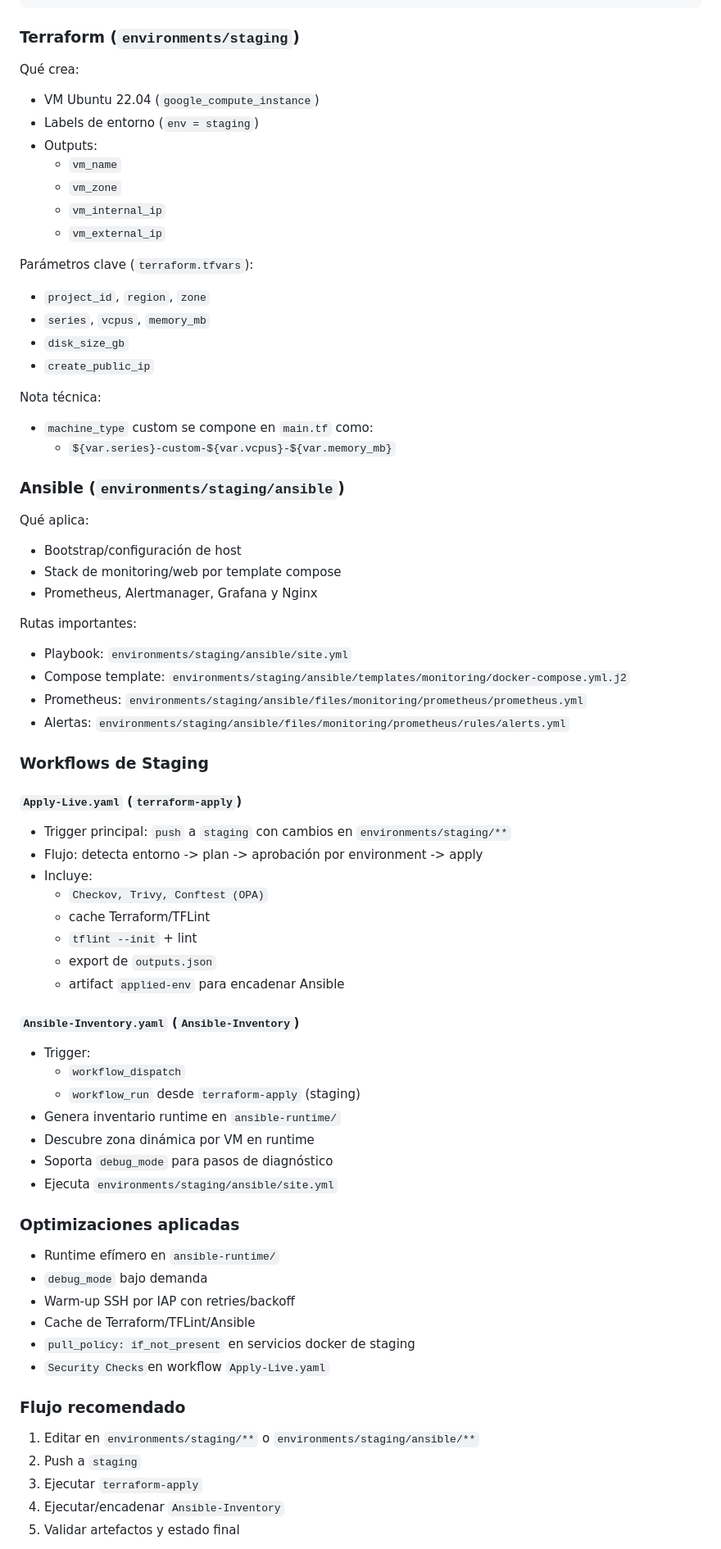
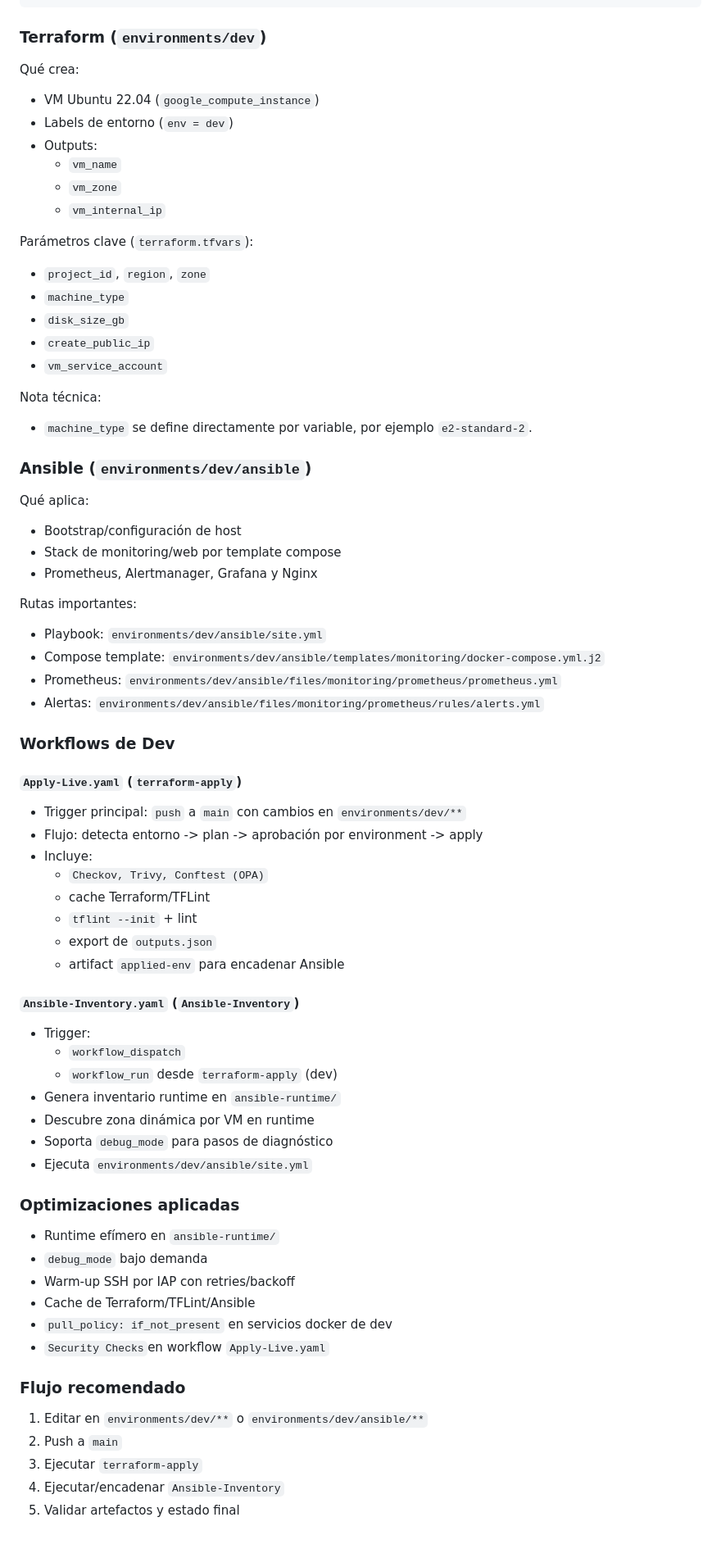
Before and after one commit to S4M73l09/GCS-Infra-Live, a Markdown page: README.md, the part around one of its changes. Shown at 82% size. GitHub-like rendering.

````diff
--- a/README.md
+++ b/README.md
@@ -49,31 +49,30 @@ environments/staging/
     web/
 ```
 
-### Terraform (`environments/staging`)
+### Terraform (`environments/dev`)
 
 Qué crea:
 
 - VM Ubuntu 22.04 (`google_compute_instance`)
-- Labels de entorno (`env = staging`)
+- Labels de entorno (`env = dev`)
 - Outputs:
   - `vm_name`
   - `vm_zone`
   - `vm_internal_ip`
-  - `vm_external_ip`
 
 Parámetros clave (`terraform.tfvars`):
 
 - `project_id`, `region`, `zone`
-- `series`, `vcpus`, `memory_mb`
+- `machine_type`
 - `disk_size_gb`
 - `create_public_ip`
+- `vm_service_account`
 
 Nota técnica:
 
-- `machine_type` custom se compone en `main.tf` como:
-  - `${var.series}-custom-${var.vcpus}-${var.memory_mb}`
+- `machine_type` se define directamente por variable, por ejemplo `e2-standard-2`.
 
-### Ansible (`environments/staging/ansible`)
+### Ansible (`environments/dev/ansible`)
 
 Qué aplica:
 
@@ -83,16 +82,16 @@ Qué aplica:
 
 Rutas importantes:
 
-- Playbook: `environments/staging/ansible/site.yml`
-- Compose template: `environments/staging/ansible/templates/monitoring/docker-compose.yml.j2`
-- Prometheus: `environments/staging/ansible/files/monitoring/prometheus/prometheus.yml`
-- Alertas: `environments/staging/ansible/files/monitoring/prometheus/rules/alerts.yml`
+- Playbook: `environments/dev/ansible/site.yml`
+- Compose template: `environments/dev/ansible/templates/monitoring/docker-compose.yml.j2`
+- Prometheus: `environments/dev/ansible/files/monitoring/prometheus/prometheus.yml`
+- Alertas: `environments/dev/ansible/files/monitoring/prometheus/rules/alerts.yml`
 
-### Workflows de Staging
+### Workflows de Dev
 
 #### `Apply-Live.yaml` (`terraform-apply`)
 
-- Trigger principal: `push` a `staging` con cambios en `environments/staging/**`
+- Trigger principal: `push` a `main` con cambios en `environments/dev/**`
 - Flujo: detecta entorno -> plan -> aprobación por environment -> apply
 - Incluye:
   - `Checkov, Trivy, Conftest (OPA)`
@@ -105,11 +104,11 @@ Rutas importantes:
 
 - Trigger:
   - `workflow_dispatch`
-  - `workflow_run` desde `terraform-apply` (staging)
+  - `workflow_run` desde `terraform-apply` (dev)
 - Genera inventario runtime en `ansible-runtime/`
 - Descubre zona dinámica por VM en runtime
 - Soporta `debug_mode` para pasos de diagnóstico
-- Ejecuta `environments/staging/ansible/site.yml`
+- Ejecuta `environments/dev/ansible/site.yml`
 
 ### Optimizaciones aplicadas
 
@@ -117,13 +116,13 @@ Rutas importantes:
 - `debug_mode` bajo demanda
 - Warm-up SSH por IAP con retries/backoff
 - Cache de Terraform/TFLint/Ansible
-- `pull_policy: if_not_present` en servicios docker de staging
+- `pull_policy: if_not_present` en servicios docker de dev
 - `Security Checks`en workflow `Apply-Live.yaml`
 
 ### Flujo recomendado
 
-1. Editar en `environments/staging/**` o `environments/staging/ansible/**`
-2. Push a `staging`
+1. Editar en `environments/dev/**` o `environments/dev/ansible/**`
+2. Push a `main`
 3. Ejecutar `terraform-apply`
 4. Ejecutar/encadenar `Ansible-Inventory`
 5. Validar artefactos y estado final
````
Also changed, not shown: other parts of README.md (+11 -11 lines), README.en.md (+28 -29 lines).
